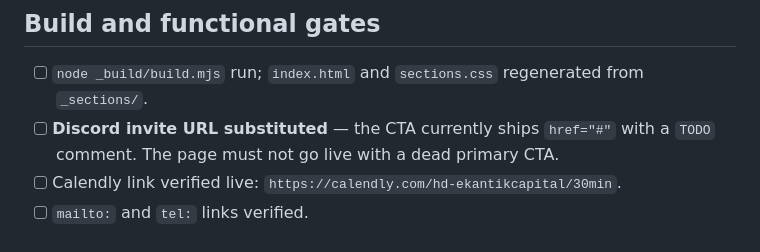
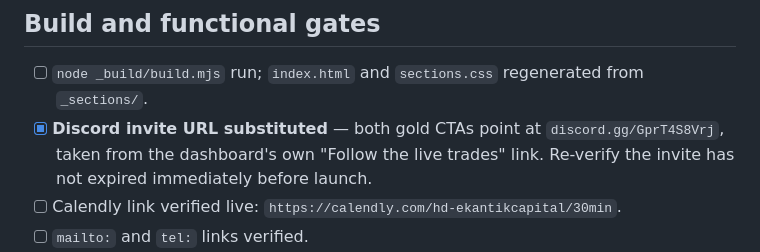
Before and after one commit to EkantikCapitalAdvisors/10xedge, a Markdown page: docs/DEPLOY-CHECKLIST.md, the part around the change. GitHub-like rendering.

Commit message:
Mark Discord CTA item complete in deploy checklist
Co-Authored-By: Claude Opus 5 <noreply@anthropic.com>
Claude-Session: https://claude.ai/code/session_01TfBUvQK1F8PsUvUBEtnLs3

```diff
--- a/docs/DEPLOY-CHECKLIST.md
+++ b/docs/DEPLOY-CHECKLIST.md
@@ -81,8 +81,9 @@ reversible in the HTML and effectively irreversible in caches, archives and scre
 ## Build and functional gates
 
 - [ ] `node _build/build.mjs` run; `index.html` and `sections.css` regenerated from `_sections/`.
-- [ ] **Discord invite URL substituted** — the CTA currently ships `href="#"` with a `TODO` comment.
-      The page must not go live with a dead primary CTA.
+- [x] **Discord invite URL substituted** — both gold CTAs point at `discord.gg/GprT4S8Vrj`,
+      taken from the dashboard's own "Follow the live trades" link. Re-verify the invite has not
+      expired immediately before launch.
 - [ ] Calendly link verified live: `https://calendly.com/hd-ekantikcapital/30min`.
 - [ ] `mailto:` and `tel:` links verified.
 - [ ] Zero external network requests (fonts are self-hosted; verify in devtools Network panel).
```
